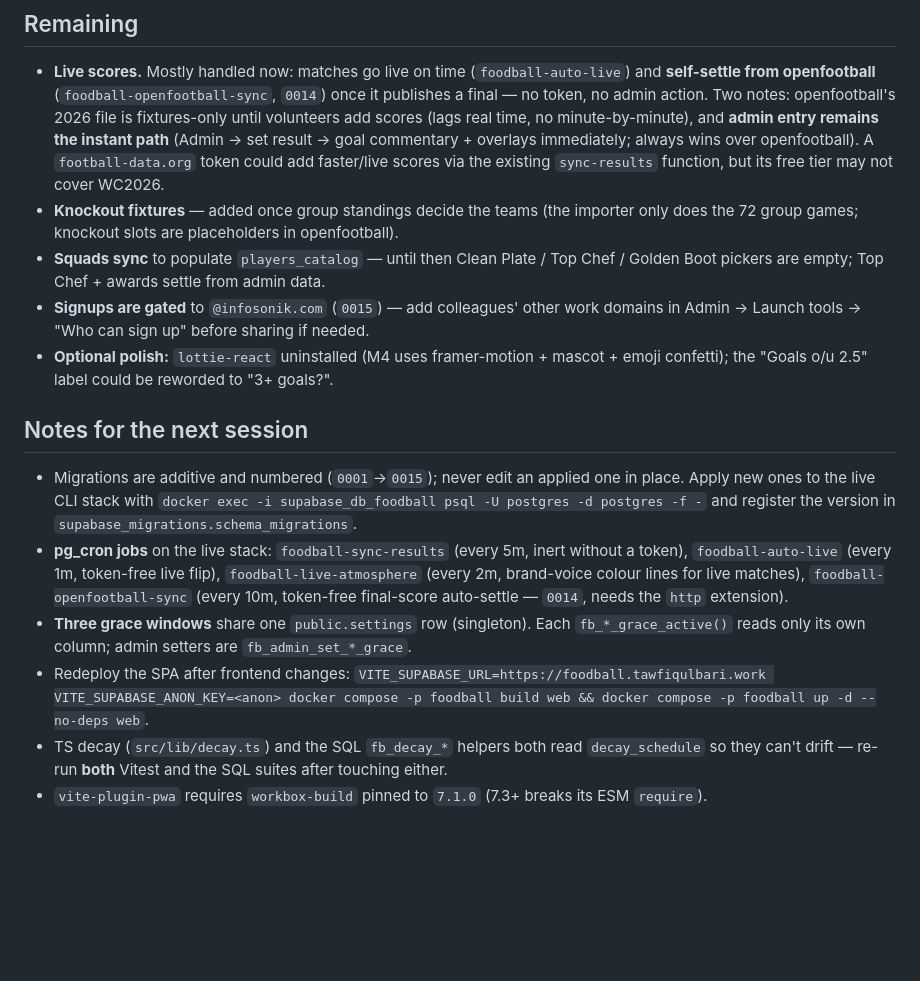
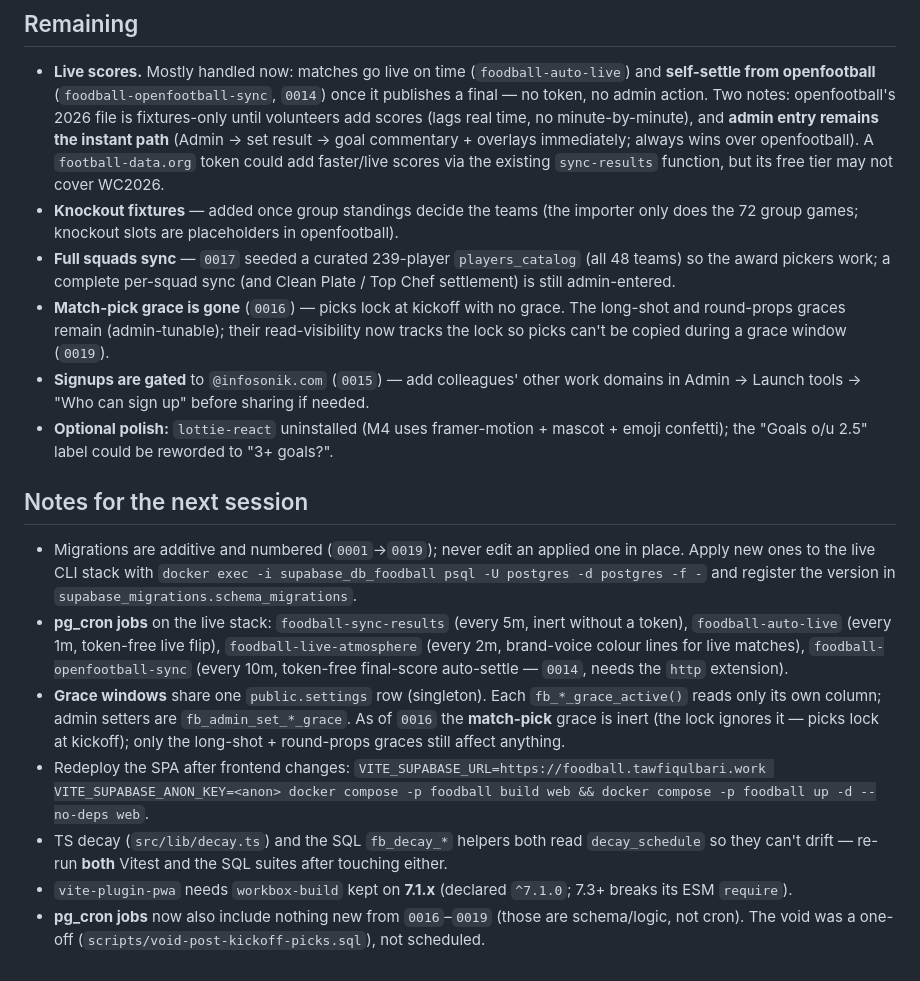
Before and after one commit to TawfiqulBari/foodball, a Markdown page: session_status.md, the part around one of its changes. GitHub-like rendering; blank space fills up the shorter version.

```diff
--- a/session_status.md
+++ b/session_status.md
@@ -162,8 +199,12 @@ full procedures, and `CLAUDE.md` for architecture + conventions.
   tier may not cover WC2026.
 - **Knockout fixtures** — added once group standings decide the teams (the importer
   only does the 72 group games; knockout slots are placeholders in openfootball).
-- **Squads sync** to populate `players_catalog` — until then Clean Plate / Top Chef /
-  Golden Boot pickers are empty; Top Chef + awards settle from admin data.
+- **Full squads sync** — `0017` seeded a curated 239-player `players_catalog` (all 48 teams)
+  so the award pickers work; a complete per-squad sync (and Clean Plate / Top Chef settlement)
+  is still admin-entered.
+- **Match-pick grace is gone** (`0016`) — picks lock at kickoff with no grace. The long-shot
+  and round-props graces remain (admin-tunable); their read-visibility now tracks the lock so
+  picks can't be copied during a grace window (`0019`).
 - **Signups are gated** to `@infosonik.com` (`0015`) — add colleagues' other work
   domains in Admin → Launch tools → "Who can sign up" before sharing if needed.
 - **Optional polish:** `lottie-react` uninstalled (M4 uses framer-motion + mascot +
@@ -171,7 +212,7 @@ full procedures, and `CLAUDE.md` for architecture + conventions.
 
 ## Notes for the next session
 
-- Migrations are additive and numbered (`0001`→`0015`); never edit an applied one in
+- Migrations are additive and numbered (`0001`→`0019`); never edit an applied one in
   place. Apply new ones to the live CLI stack with
   `docker exec -i supabase_db_foodball psql -U postgres -d postgres -f -` and register
   the version in `supabase_migrations.schema_migrations`.
@@ -179,11 +220,15 @@ full procedures, and `CLAUDE.md` for architecture + conventions.
   a token), `foodball-auto-live` (every 1m, token-free live flip), `foodball-live-atmosphere`
   (every 2m, brand-voice colour lines for live matches), `foodball-openfootball-sync`
   (every 10m, token-free final-score auto-settle — `0014`, needs the `http` extension).
-- **Three grace windows** share one `public.settings` row (singleton). Each
+- **Grace windows** share one `public.settings` row (singleton). Each
   `fb_*_grace_active()` reads only its own column; admin setters are `fb_admin_set_*_grace`.
+  As of `0016` the **match-pick** grace is inert (the lock ignores it — picks lock at kickoff);
+  only the long-shot + round-props graces still affect anything.
 - Redeploy the SPA after frontend changes:
   `VITE_SUPABASE_URL=https://foodball.tawfiqulbari.work VITE_SUPABASE_ANON_KEY=<anon> docker compose -p foodball build web && docker compose -p foodball up -d --no-deps web`.
 - TS decay (`src/lib/decay.ts`) and the SQL `fb_decay_*` helpers both read
   `decay_schedule` so they can't drift — re-run **both** Vitest and the SQL suites after
   touching either.
-- `vite-plugin-pwa` requires `workbox-build` pinned to `7.1.0` (7.3+ breaks its ESM `require`).
+- `vite-plugin-pwa` needs `workbox-build` kept on **7.1.x** (declared `^7.1.0`; 7.3+ breaks its ESM `require`).
+- **pg_cron jobs** now also include nothing new from `0016`–`0019` (those are schema/logic, not cron).
+  The void was a one-off (`scripts/void-post-kickoff-picks.sql`), not scheduled.
```
Also changed, not shown: other parts of session_status.md (+44 -7 lines), CLAUDE.md (+13 -9 lines).
